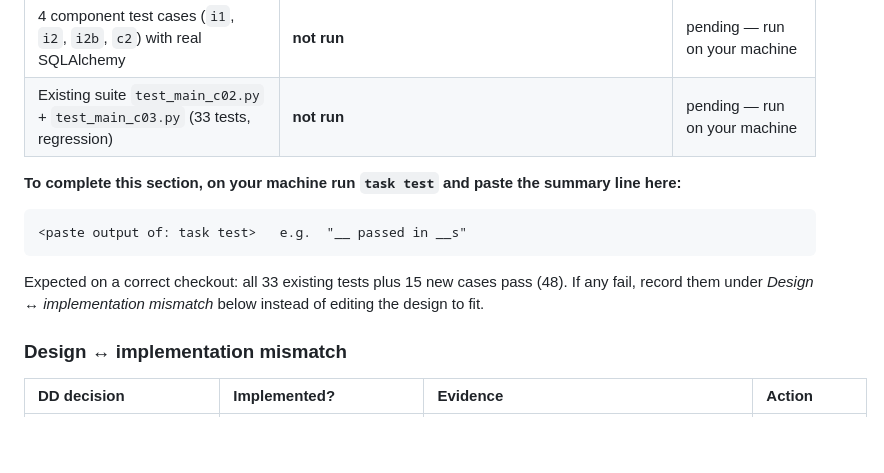
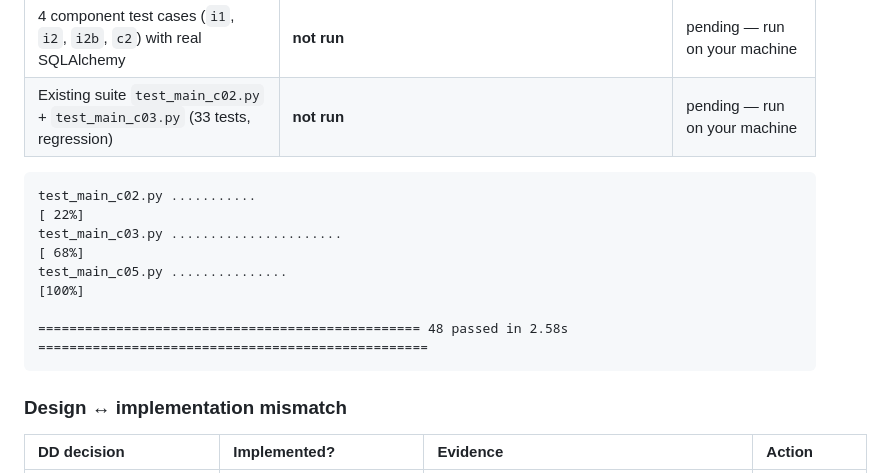
Before and after one commit to abdul-kasif/swi-c01-study-room-reservation, a Markdown page: docs/evidence-and-evolution.md, the part around the change. GitHub-like rendering; blank space fills up the shorter version.

````diff
--- a/docs/evidence-and-evolution.md
+++ b/docs/evidence-and-evolution.md
@@ -106,14 +106,13 @@ File: `test_main_c05.py` (12 test functions, 15 test cases). None touch `./reser
 | 4 component test cases (`i1`, `i2`, `i2b`, `c2`) with real SQLAlchemy | **not run** | pending — run on your machine |
 | Existing suite `test_main_c02.py` + `test_main_c03.py` (33 tests, regression) | **not run** | pending — run on your machine |
 
-**To complete this section, on your machine run `task test` and paste the summary line here:**
+```text
+test_main_c02.py ...........                                                                                     [ 22%]
+test_main_c03.py ......................                                                                          [ 68%]
+test_main_c05.py ...............                                                                                 [100%]
 
-```text
-<paste output of: task test>   e.g.  "__ passed in __s"
+================================================= 48 passed in 2.58s ==================================================
 ```
-
-Expected on a correct checkout: all 33 existing tests plus 15 new cases pass (48). If any fail, record them under *Design ↔ implementation mismatch* below instead of editing the design to fit.
-
 ### Design ↔ implementation mismatch
 
 | DD decision | Implemented? | Evidence | Action |
````
